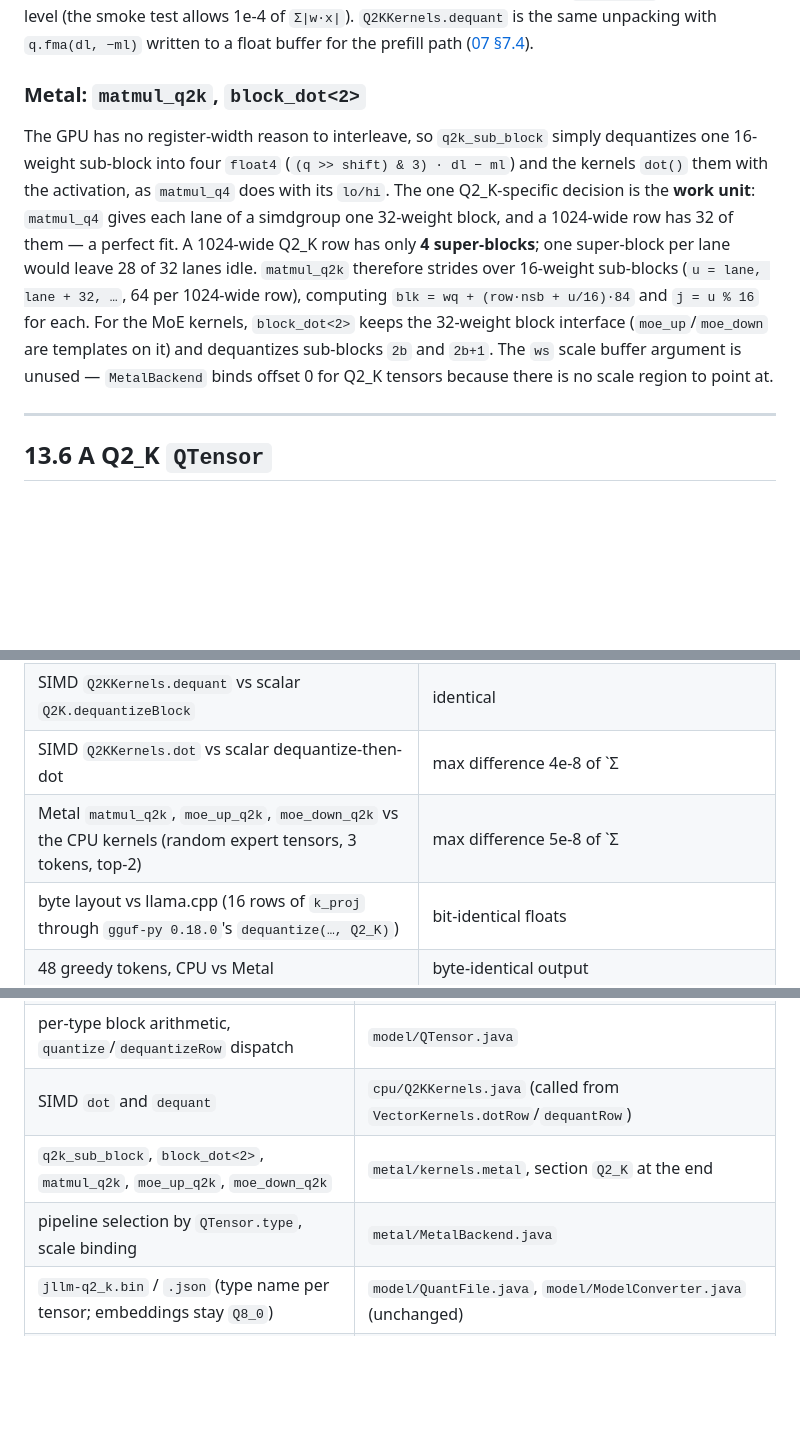
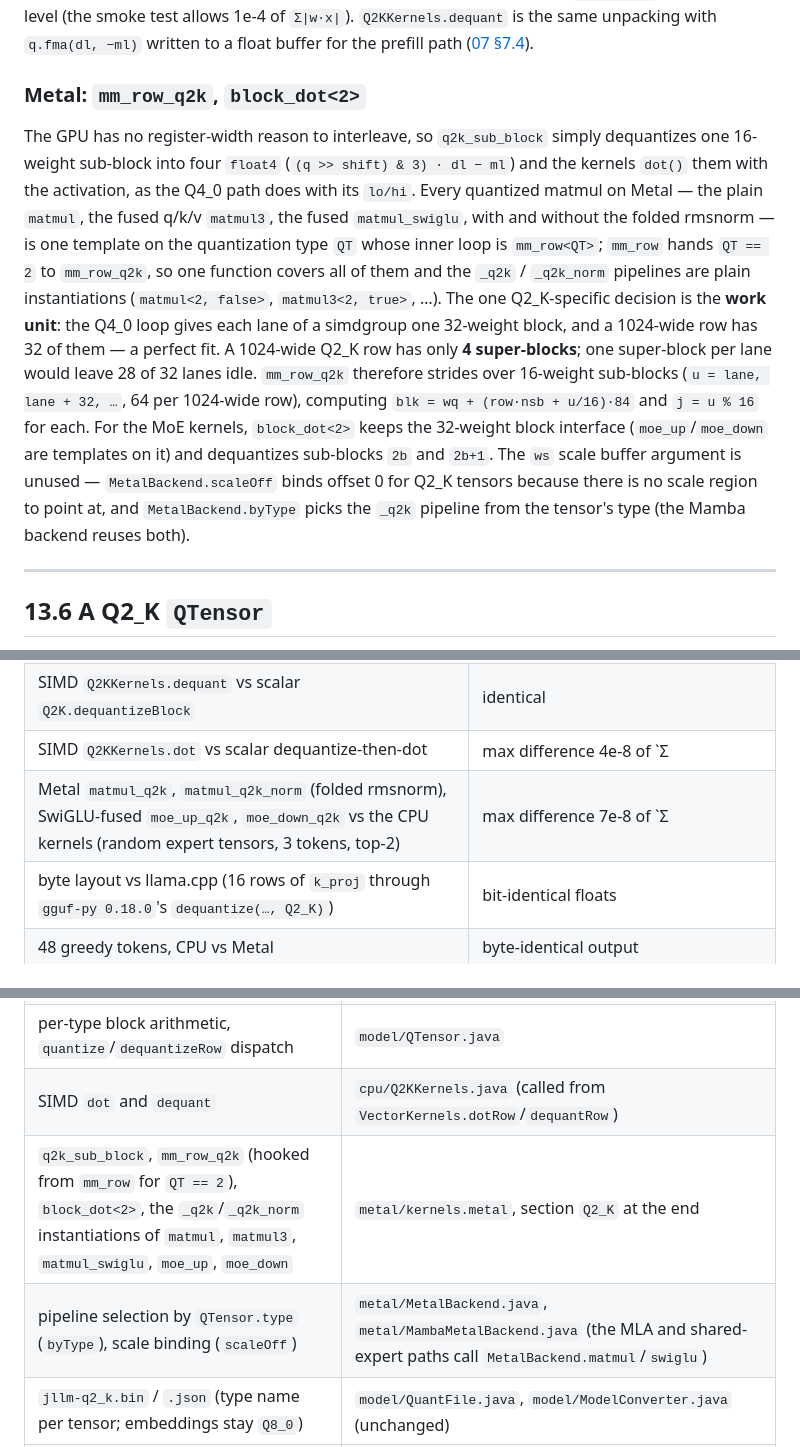
Before and after one commit to beniaminp/jllm-serve, a Markdown page: docs/13-q2k-quantization.md, 3 parts joined by grey strips. Rendered like a GitHub page; blank space fills up the shorter version.

Commit message:
docs: Q2_K chapter follows the fused Metal kernels (mm_row_q2k, _q2k instantiations, Mamba/MLA dispatch)

```diff
--- a/docs/13-q2k-quantization.md
+++ b/docs/13-q2k-quantization.md
@@ -313,18 +313,23 @@ kernel and the scalar `Q2K.dotRow` are at the 1e-7 level (the smoke test allows
 `Q2KKernels.dequant` is the same unpacking with `q.fma(dl, −ml)` written to a float buffer for the prefill
 path ([07 §7.4](07-cpu-backend.md#74-decode-vs-prefill-matmul-cpubackendmatmul)).
 
-### Metal: `matmul_q2k`, `block_dot<2>`
+### Metal: `mm_row_q2k`, `block_dot<2>`
 
 The GPU has no register-width reason to interleave, so `q2k_sub_block` simply dequantizes one 16-weight
 sub-block into four `float4` (`(q >> shift) & 3) · dl − ml`) and the kernels `dot()` them with the activation,
-as `matmul_q4` does with its `lo/hi`. The one Q2_K-specific decision is the **work unit**: `matmul_q4` gives
-each lane of a simdgroup one 32-weight block, and a 1024-wide row has 32 of them — a perfect fit. A 1024-wide
-Q2_K row has only **4 super-blocks**; one super-block per lane would leave 28 of 32 lanes idle. `matmul_q2k`
-therefore strides over 16-weight sub-blocks (`u = lane, lane + 32, …`, 64 per 1024-wide row), computing
-`blk = wq + (row·nsb + u/16)·84` and `j = u % 16` for each. For the MoE kernels, `block_dot<2>` keeps the
-32-weight block interface (`moe_up`/`moe_down` are templates on it) and dequantizes sub-blocks `2b` and
-`2b+1`. The `ws` scale buffer argument is unused — `MetalBackend` binds offset 0 for Q2_K tensors because
-there is no scale region to point at.
+as the Q4_0 path does with its `lo/hi`. Every quantized matmul on Metal — the plain `matmul`, the fused q/k/v
+`matmul3`, the fused `matmul_swiglu`, with and without the folded rmsnorm — is one template on the
+quantization type `QT` whose inner loop is `mm_row<QT>`; `mm_row` hands `QT == 2` to `mm_row_q2k`, so one
+function covers all of them and the `_q2k` / `_q2k_norm` pipelines are plain instantiations
+(`matmul<2, false>`, `matmul3<2, true>`, …). The one Q2_K-specific decision is the **work unit**: the Q4_0
+loop gives each lane of a simdgroup one 32-weight block, and a 1024-wide row has 32 of them — a perfect fit. A
+1024-wide Q2_K row has only **4 super-blocks**; one super-block per lane would leave 28 of 32 lanes idle.
+`mm_row_q2k` therefore strides over 16-weight sub-blocks (`u = lane, lane + 32, …`, 64 per 1024-wide row),
+computing `blk = wq + (row·nsb + u/16)·84` and `j = u % 16` for each. For the MoE kernels, `block_dot<2>`
+keeps the 32-weight block interface (`moe_up`/`moe_down` are templates on it) and dequantizes sub-blocks `2b`
+and `2b+1`. The `ws` scale buffer argument is unused — `MetalBackend.scaleOff` binds offset 0 for Q2_K tensors
+because there is no scale region to point at, and `MetalBackend.byType` picks the `_q2k` pipeline from the
+tensor's type (the Mamba backend reuses both).
 
 ---
 
@@ -372,7 +377,7 @@ All numbers from a 10-core M1 Pro (32 GB) with Qwen3-0.6B, greedy decoding (`--t
 | on-grid rows (random `d, dmin, sc_j, m_j, q`) quantize → dequantize | exact (max error 0.0), for 1024-wide rows and 320-wide rows with a partial super-block |
 | SIMD `Q2KKernels.dequant` vs scalar `Q2K.dequantizeBlock` | identical |
 | SIMD `Q2KKernels.dot` vs scalar dequantize-then-dot | max difference 4e-8 of `Σ|w·x|` |
-| Metal `matmul_q2k`, `moe_up_q2k`, `moe_down_q2k` vs the CPU kernels (random expert tensors, 3 tokens, top-2) | max difference 5e-8 of `Σ|w·x|` |
+| Metal `matmul_q2k`, `matmul_q2k_norm` (folded rmsnorm), SwiGLU-fused `moe_up_q2k`, `moe_down_q2k` vs the CPU kernels (random expert tensors, 3 tokens, top-2) | max difference 7e-8 of `Σ|w·x|` |
 | byte layout vs llama.cpp (16 rows of `k_proj` through `gguf-py 0.18.0`'s `dequantize(…, Q2_K)`) | bit-identical floats |
 | 48 greedy tokens, CPU vs Metal | byte-identical output |
 | tiny MoE test model (`hidden 64`, partial super-blocks everywhere), two CPU runs | byte-identical output; the Metal backend rejects this model's `headDim = 16` independently of the format |
@@ -507,8 +512,8 @@ different unpacking in the kernels.
 | `QType.Q2_K` (`blockSize 256`, `blockBytes 84`, `scaleBytes 0`), `parse("q2k")` | `model/QType.java` |
 | per-type block arithmetic, `quantize`/`dequantizeRow` dispatch | `model/QTensor.java` |
 | SIMD `dot` and `dequant` | `cpu/Q2KKernels.java` (called from `VectorKernels.dotRow`/`dequantRow`) |
-| `q2k_sub_block`, `block_dot<2>`, `matmul_q2k`, `moe_up_q2k`, `moe_down_q2k` | `metal/kernels.metal`, section `Q2_K` at the end |
-| pipeline selection by `QTensor.type`, scale binding | `metal/MetalBackend.java` |
+| `q2k_sub_block`, `mm_row_q2k` (hooked from `mm_row` for `QT == 2`), `block_dot<2>`, the `_q2k`/`_q2k_norm` instantiations of `matmul`, `matmul3`, `matmul_swiglu`, `moe_up`, `moe_down` | `metal/kernels.metal`, section `Q2_K` at the end |
+| pipeline selection by `QTensor.type` (`byType`), scale binding (`scaleOff`) | `metal/MetalBackend.java`, `metal/MambaMetalBackend.java` (the MLA and shared-expert paths call `MetalBackend.matmul`/`swiglu`) |
 | `jllm-q2_k.bin` / `.json` (type name per tensor; embeddings stay `Q8_0`) | `model/QuantFile.java`, `model/ModelConverter.java` (unchanged) |
 | round trip, error bound, SIMD vs scalar | `src/test/java/org/robomiri/jllm/Q2KCheck.java` (from `SmokeTest`) |
 
```
